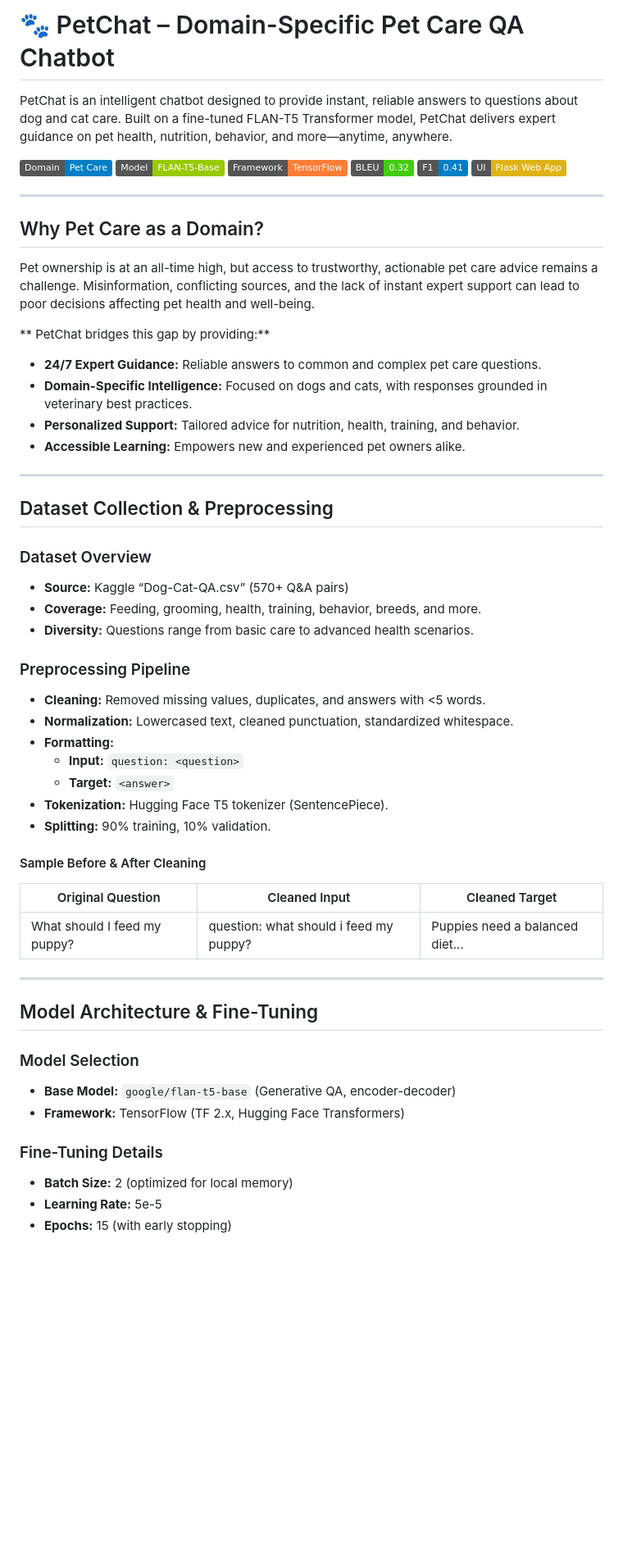
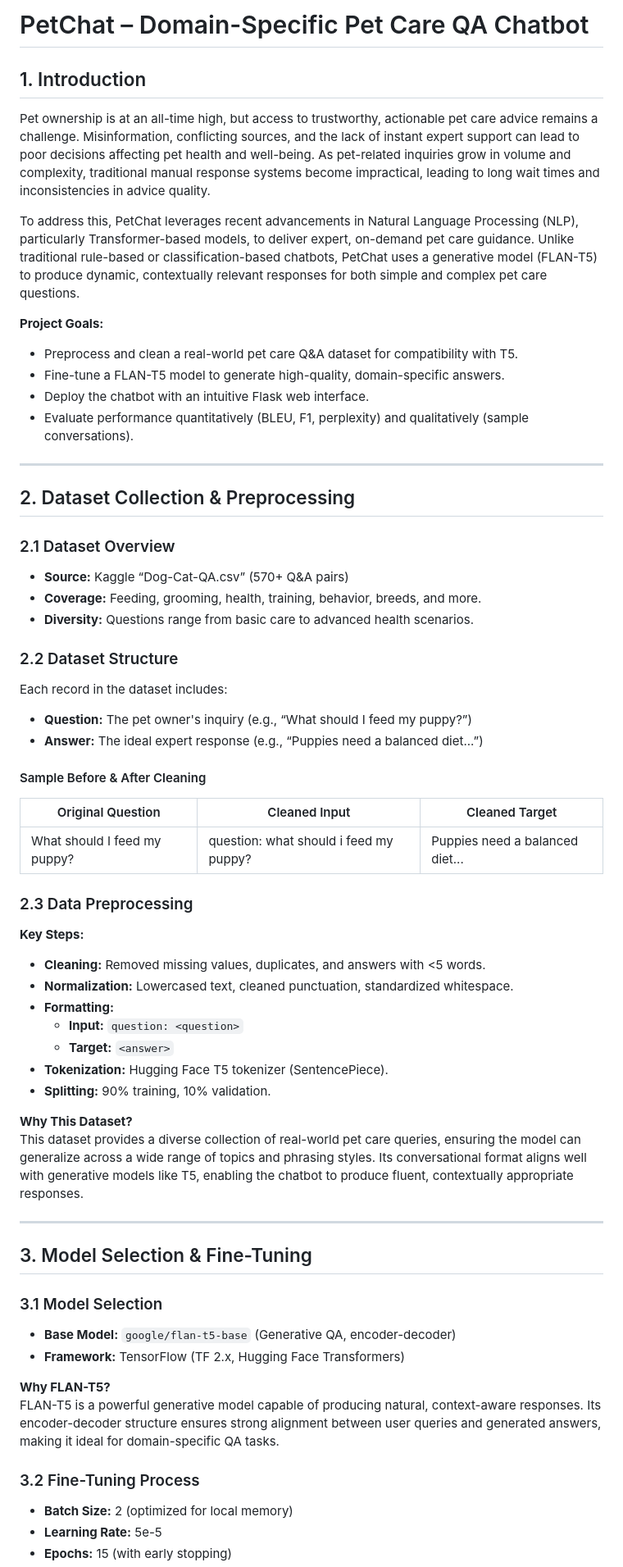
Before and after one commit to aadedigbae/PETCHAT_CHATBOT, a Markdown page: CHATBOT/README.md, the part around the change printed below. Shown: that part at 82% size. Drawn GitHub-style; badges without logos; blank space fills up the shorter version.

```diff
--- a/CHATBOT/README.md
+++ b/CHATBOT/README.md
@@ -1,36 +1,42 @@
-# 🐾 PetChat – Domain-Specific Pet Care QA Chatbot
+# PetChat – Domain-Specific Pet Care QA Chatbot
 
-PetChat is an intelligent chatbot designed to provide instant, reliable answers to questions about dog and cat care. Built on a fine-tuned FLAN-T5 Transformer model, PetChat delivers expert guidance on pet health, nutrition, behavior, and more—anytime, anywhere.
+## 1. Introduction
 
-![Domain](https://img.shields.io/badge/Domain-Pet%20Care-blue)
-![Model](https://img.shields.io/badge/Model-FLAN--T5--Base-green)
-![Framework](https://img.shields.io/badge/Framework-TensorFlow-orange)
-![BLEU](https://img.shields.io/badge/BLEU-0.32-brightgreen)
-![F1](https://img.shields.io/badge/F1-0.41-blue)
-![UI](https://img.shields.io/badge/UI-Flask%20Web%20App-yellow)
+Pet ownership is at an all-time high, but access to trustworthy, actionable pet care advice remains a challenge. Misinformation, conflicting sources, and the lack of instant expert support can lead to poor decisions affecting pet health and well-being. As pet-related inquiries grow in volume and complexity, traditional manual response systems become impractical, leading to long wait times and inconsistencies in advice quality.
+
+To address this, PetChat leverages recent advancements in Natural Language Processing (NLP), particularly Transformer-based models, to deliver expert, on-demand pet care guidance. Unlike traditional rule-based or classification-based chatbots, PetChat uses a generative model (FLAN-T5) to produce dynamic, contextually relevant responses for both simple and complex pet care questions.
+
+**Project Goals:**
+- Preprocess and clean a real-world pet care Q&A dataset for compatibility with T5.
+- Fine-tune a FLAN-T5 model to generate high-quality, domain-specific answers.
+- Deploy the chatbot with an intuitive Flask web interface.
+- Evaluate performance quantitatively (BLEU, F1, perplexity) and qualitatively (sample conversations).
 
 ---
 
-## Why Pet Care as a Domain?
+## 2. Dataset Collection & Preprocessing
 
-Pet ownership is at an all-time high, but access to trustworthy, actionable pet care advice remains a challenge. Misinformation, conflicting sources, and the lack of instant expert support can lead to poor decisions affecting pet health and well-being.
+### 2.1 Dataset Overview
 
-** PetChat bridges this gap by providing:**
-- **24/7 Expert Guidance:** Reliable answers to common and complex pet care questions.
-- **Domain-Specific Intelligence:** Focused on dogs and cats, with responses grounded in veterinary best practices.
-- **Personalized Support:** Tailored advice for nutrition, health, training, and behavior.
-- **Accessible Learning:** Empowers new and experienced pet owners alike.
-
----
-
-## Dataset Collection & Preprocessing
-
-### Dataset Overview
 - **Source:** Kaggle “Dog-Cat-QA.csv” (570+ Q&A pairs)
 - **Coverage:** Feeding, grooming, health, training, behavior, breeds, and more.
 - **Diversity:** Questions range from basic care to advanced health scenarios.
 
-### Preprocessing Pipeline
+### 2.2 Dataset Structure
+
+Each record in the dataset includes:
+- **Question:** The pet owner's inquiry (e.g., “What should I feed my puppy?”)
+- **Answer:** The ideal expert response (e.g., “Puppies need a balanced diet...”)
+
+#### Sample Before & After Cleaning
+
+| Original Question                | Cleaned Input                          | Cleaned Target                        |
+|----------------------------------|----------------------------------------|---------------------------------------|
+| What should I feed my puppy?     | question: what should i feed my puppy? | Puppies need a balanced diet...       |
+
+### 2.3 Data Preprocessing
+
+**Key Steps:**
 - **Cleaning:** Removed missing values, duplicates, and answers with <5 words.
 - **Normalization:** Lowercased text, cleaned punctuation, standardized whitespace.
 - **Formatting:**
@@ -39,21 +45,23 @@ Pet ownership is at an all-time high, but access to trustworthy, actionable pet
 - **Tokenization:** Hugging Face T5 tokenizer (SentencePiece).
 - **Splitting:** 90% training, 10% validation.
 
-#### Sample Before & After Cleaning
-
-| Original Question                | Cleaned Input                          | Cleaned Target                        |
-|----------------------------------|----------------------------------------|---------------------------------------|
-| What should I feed my puppy?     | question: what should i feed my puppy? | Puppies need a balanced diet...       |
+**Why This Dataset?**
+This dataset provides a diverse collection of real-world pet care queries, ensuring the model can generalize across a wide range of topics and phrasing styles. Its conversational format aligns well with generative models like T5, enabling the chatbot to produce fluent, contextually appropriate responses.
 
 ---
 
-## Model Architecture & Fine-Tuning
+## 3. Model Selection & Fine-Tuning
 
-### Model Selection
+### 3.1 Model Selection
+
 - **Base Model:** `google/flan-t5-base` (Generative QA, encoder-decoder)
 - **Framework:** TensorFlow (TF 2.x, Hugging Face Transformers)
 
-### Fine-Tuning Details
+**Why FLAN-T5?**
+FLAN-T5 is a powerful generative model capable of producing natural, context-aware responses. Its encoder-decoder structure ensures strong alignment between user queries and generated answers, making it ideal for domain-specific QA tasks.
+
+### 3.2 Fine-Tuning Process
+
 - **Batch Size:** 2 (optimized for local memory)
 - **Learning Rate:** 5e-5
 - **Epochs:** 15 (with early stopping)
```
Also changed, not shown: other parts of CHATBOT/README.md (+75 -35 lines).
